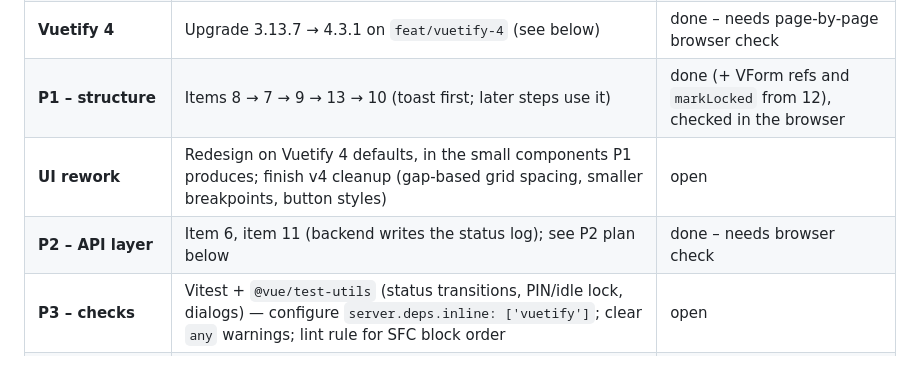
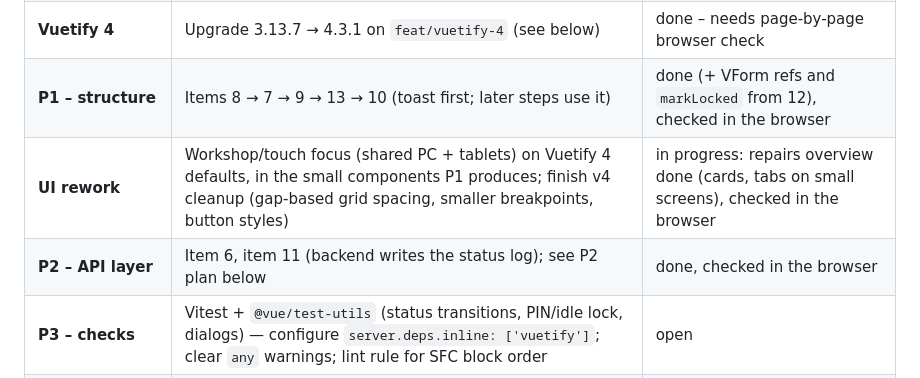
Before and after one commit to MoJo2600/repair-cafe-page, a Markdown page: docs/FRONTEND_REFACTOR_PLAN.md, the part around the change. Drawn GitHub-style.

Commit message:
docs: mark P2 and the new repairs overview as verified
Co-Authored-By: Claude Opus 5.5 <noreply@anthropic.com>

```diff
--- a/docs/FRONTEND_REFACTOR_PLAN.md
+++ b/docs/FRONTEND_REFACTOR_PLAN.md
@@ -76,8 +76,8 @@ stale fetches with a revision counter.
 | **Build fixes** | Lockfile + Docker after Dependabot bumps (see below) | done |
 | **Vuetify 4** | Upgrade 3.13.7 → 4.3.1 on `feat/vuetify-4` (see below) | done – needs page-by-page browser check |
 | **P1 – structure** | Items 8 → 7 → 9 → 13 → 10 (toast first; later steps use it) | done (+ VForm refs and `markLocked` from 12), checked in the browser |
-| **UI rework** | Redesign on Vuetify 4 defaults, in the small components P1 produces; finish v4 cleanup (gap-based grid spacing, smaller breakpoints, button styles) | open |
-| **P2 – API layer** | Item 6, item 11 (backend writes the status log); see P2 plan below | done – needs browser check |
+| **UI rework** | Workshop/touch focus (shared PC + tablets) on Vuetify 4 defaults, in the small components P1 produces; finish v4 cleanup (gap-based grid spacing, smaller breakpoints, button styles) | in progress: repairs overview done (cards, tabs on small screens), checked in the browser |
+| **P2 – API layer** | Item 6, item 11 (backend writes the status log); see P2 plan below | done, checked in the browser |
 | **P3 – checks** | Vitest + `@vue/test-utils` (status transitions, PIN/idle lock, dialogs) — configure `server.deps.inline: ['vuetify']`; clear `any` warnings; lint rule for SFC block order | open |
 | **Housekeeping** | Dependabot: group frontend npm updates into one PR so the lockfile is updated once; run CI on Node 26 like the Docker image | open |
 
```
